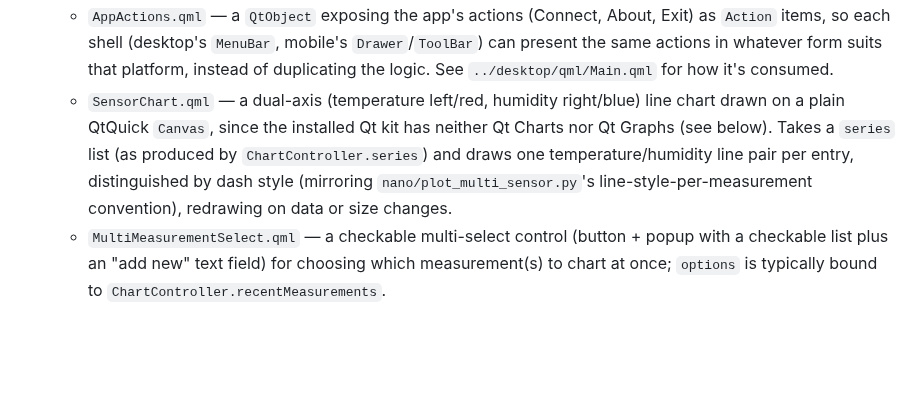
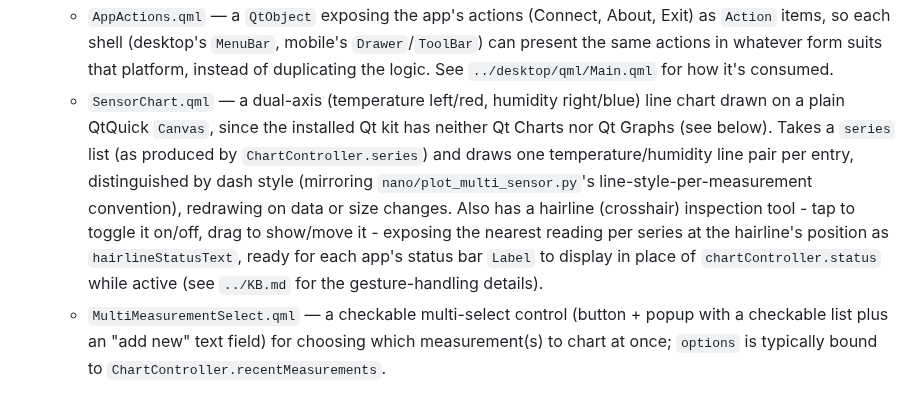
Before and after one commit to yyk99/komaro, a Markdown page: qml/core/README.md, the part around the change. Drawn GitHub-style; blank space fills up the shorter version.

```diff
--- a/qml/core/README.md
+++ b/qml/core/README.md
@@ -12,7 +12,7 @@ Two CMake targets shared by the desktop and mobile apps:
   - `ChartController` — QML-facing (`chartController`) wrapper that drives one `InfluxDbClient` query per measurement for a given host/measurement-list/time-range (sequentially - `InfluxDbClient`'s `succeeded`/`failed` signals aren't tagged with which query they answer, so concurrent in-flight queries on one client would be ambiguous), applies `MovingAverage` smoothing to each (mirroring `nano/plot_sensor.py`), and exposes the results as `series` (a `QVariantList` of `{measurement, points}`, ready for `SensorChart.qml` to draw one temperature/humidity line pair per measurement) and `status`. Also tracks a most-recently-used measurement list (`recentMeasurements`, persisted via `QSettings`, reusing `RecentServers`' list-management logic since it's the same generic MRU-string-list behavior) — updated on every `load()` call.
 - `komaro_core_qml` — a QML module (URI `KomaroCore`) with UI pieces shared between platform-specific "shells":
   - `AppActions.qml` — a `QtObject` exposing the app's actions (Connect, About, Exit) as `Action` items, so each shell (desktop's `MenuBar`, mobile's `Drawer`/`ToolBar`) can present the same actions in whatever form suits that platform, instead of duplicating the logic. See `../desktop/qml/Main.qml` for how it's consumed.
-  - `SensorChart.qml` — a dual-axis (temperature left/red, humidity right/blue) line chart drawn on a plain QtQuick `Canvas`, since the installed Qt kit has neither Qt Charts nor Qt Graphs (see below). Takes a `series` list (as produced by `ChartController.series`) and draws one temperature/humidity line pair per entry, distinguished by dash style (mirroring `nano/plot_multi_sensor.py`'s line-style-per-measurement convention), redrawing on data or size changes.
+  - `SensorChart.qml` — a dual-axis (temperature left/red, humidity right/blue) line chart drawn on a plain QtQuick `Canvas`, since the installed Qt kit has neither Qt Charts nor Qt Graphs (see below). Takes a `series` list (as produced by `ChartController.series`) and draws one temperature/humidity line pair per entry, distinguished by dash style (mirroring `nano/plot_multi_sensor.py`'s line-style-per-measurement convention), redrawing on data or size changes. Also has a hairline (crosshair) inspection tool - tap to toggle it on/off, drag to show/move it - exposing the nearest reading per series at the hairline's position as `hairlineStatusText`, ready for each app's status bar `Label` to display in place of `chartController.status` while active (see `../KB.md` for the gesture-handling details).
   - `MultiMeasurementSelect.qml` — a checkable multi-select control (button + popup with a checkable list plus an "add new" text field) for choosing which measurement(s) to chart at once; `options` is typically bound to `ChartController.recentMeasurements`.
 
 Charting note: the Qt 6.8.3 kit at `E:\qt6\6.8.3\msvc2022_64` only has base/Quick/QuickControls2/etc — no Qt Charts or Qt Graphs component. Rather than requiring a Qt Maintenance Tool install step, `SensorChart.qml` draws the chart itself via `Canvas`'s immediate-mode 2D API. Revisit if one of those modules gets installed later and a richer chart (zoom/pan, hover tooltips) is wanted.
```
Also changed, not shown: qml/KB.md (+9 -0 lines), qml/TODO.md (+2 -1 lines), qml/screenshots/android-tablet-sensor-viewer.JPG, qml/screenshots/desktop-sensor-viewer.JPG, qml/screenshots/mobile-sensor-viewer.JPG, 3 other files.
